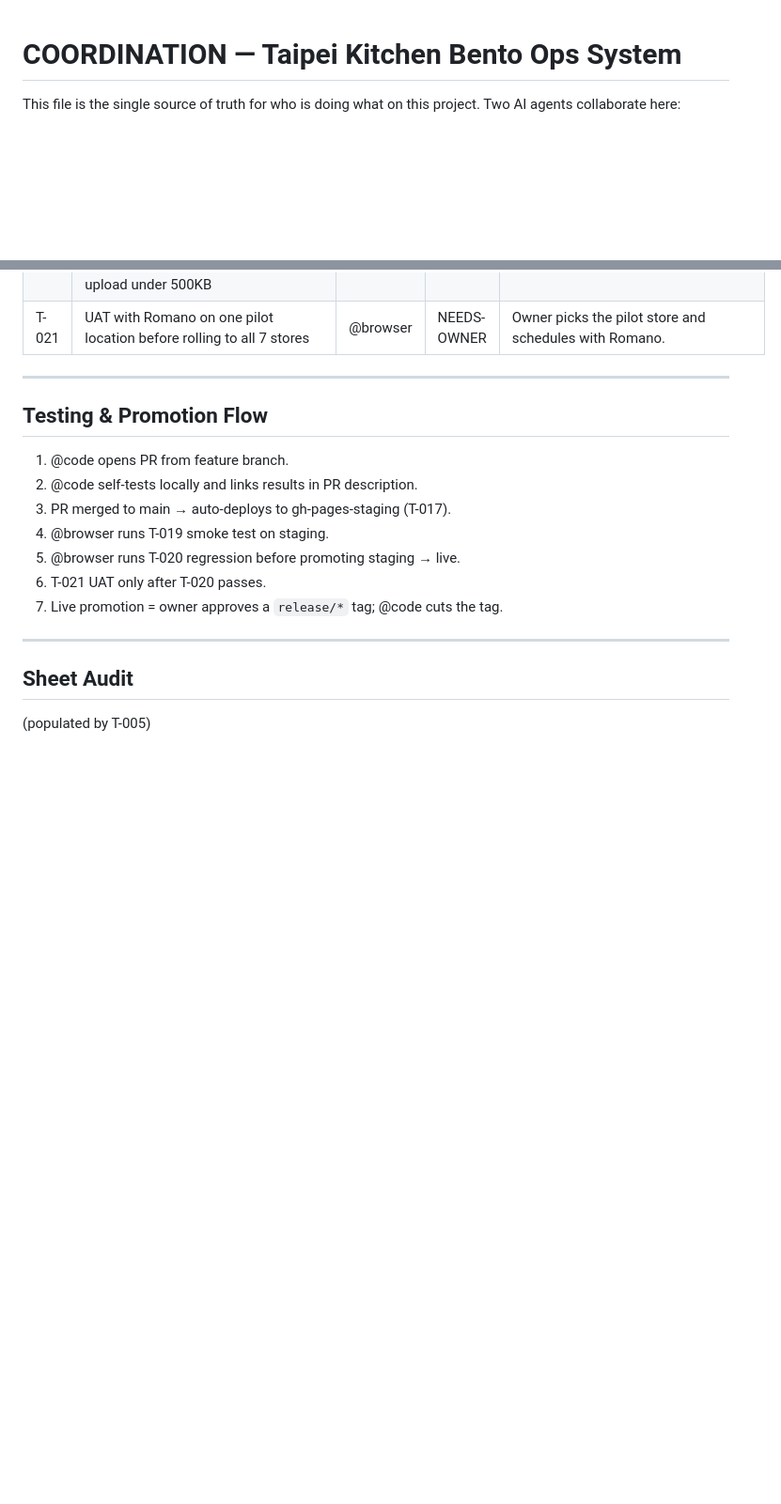
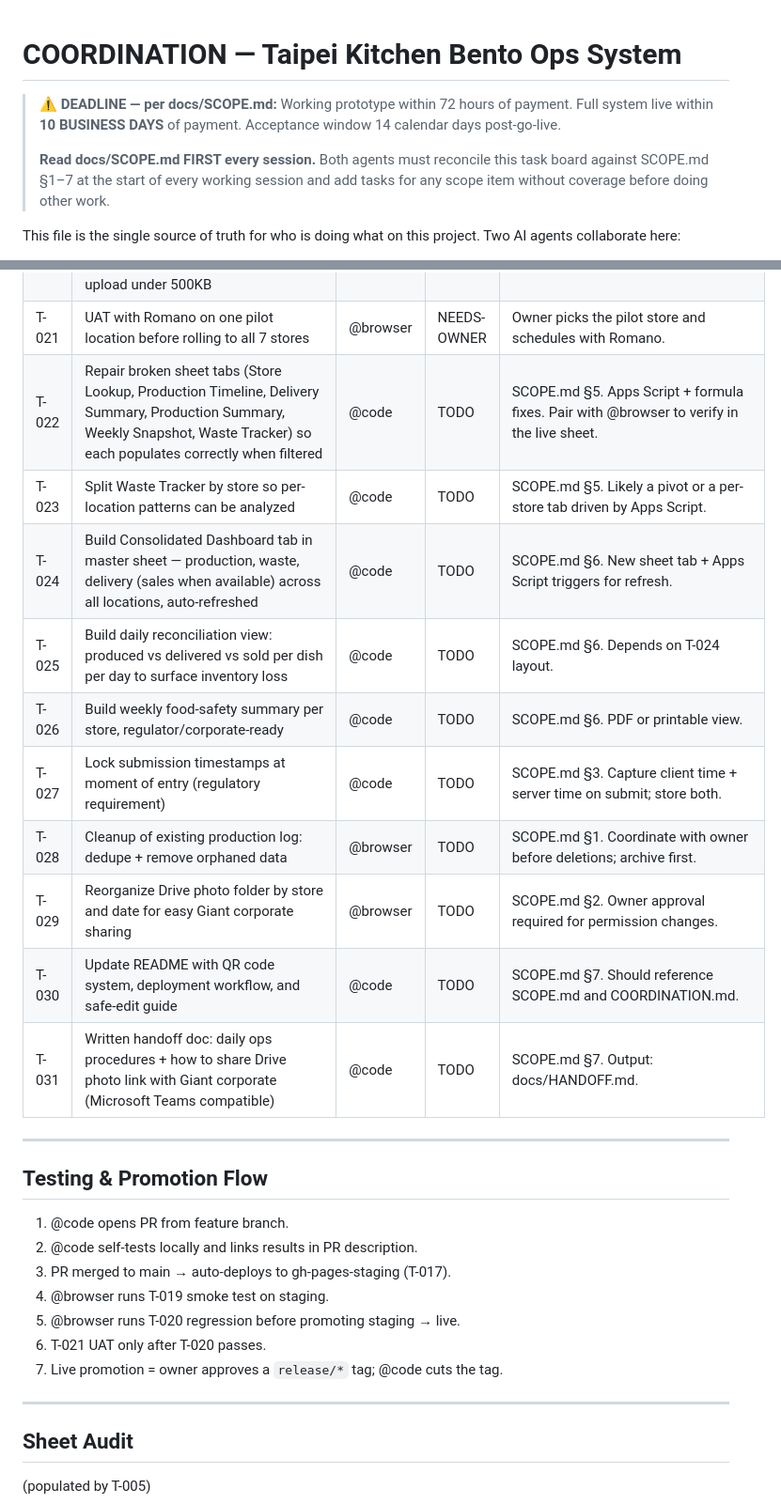
Before and after one commit to romanogelsomino-blip/taipei-kitchen-forms, a Markdown page: COORDINATION.md, 2 parts joined by grey strips. Shown at 94% size. GitHub-like rendering; blank space fills up the shorter version.

Commit message:
[T-001] Add deadline banner, SCOPE.md reconcile rule, tasks T-022..T-031 (dashboard, sheet repairs, handoff)

```diff
--- a/COORDINATION.md
+++ b/COORDINATION.md
@@ -1,4 +1,8 @@
 # COORDINATION — Taipei Kitchen Bento Ops System
+
+> ⚠️ **DEADLINE — per docs/SCOPE.md:** Working prototype within 72 hours of payment. Full system live within **10 BUSINESS DAYS** of payment. Acceptance window 14 calendar days post-go-live.
+>
+> **Read docs/SCOPE.md FIRST every session.** Both agents must reconcile this task board against SCOPE.md §1–7 at the start of every working session and add tasks for any scope item without coverage before doing other work.
 
 This file is the single source of truth for who is doing what on this project. Two AI agents collaborate here:
 
@@ -89,6 +93,16 @@ Task ID format: T-###. Add new tasks at the bottom; never renumber.
 | T-019 | End-to-end smoke test on staging after each merge: scan QR → fill form on phone-sized viewport → verify row in sandbox sheet → verify photo in Drive | @browser | TODO | Run after every PR merge before promotion to live. |
 | T-020 | Regression pass before promoting staging to main: HACCP flag still trips, all 7 stores load, weak-network simulation (DevTools Slow 3G), photo upload under 500KB | @browser | TODO | Blocks the final merge to main. |
 | T-021 | UAT with Romano on one pilot location before rolling to all 7 stores | @browser | NEEDS-OWNER | Owner picks the pilot store and schedules with Romano. |
+| T-022 | Repair broken sheet tabs (Store Lookup, Production Timeline, Delivery Summary, Production Summary, Weekly Snapshot, Waste Tracker) so each populates correctly when filtered | @code | TODO | SCOPE.md §5. Apps Script + formula fixes. Pair with @browser to verify in the live sheet. |
+| T-023 | Split Waste Tracker by store so per-location patterns can be analyzed | @code | TODO | SCOPE.md §5. Likely a pivot or a per-store tab driven by Apps Script. |
+| T-024 | Build Consolidated Dashboard tab in master sheet — production, waste, delivery (sales when available) across all locations, auto-refreshed | @code | TODO | SCOPE.md §6. New sheet tab + Apps Script triggers for refresh. |
+| T-025 | Build daily reconciliation view: produced vs delivered vs sold per dish per day to surface inventory loss | @code | TODO | SCOPE.md §6. Depends on T-024 layout. |
+| T-026 | Build weekly food-safety summary per store, regulator/corporate-ready | @code | TODO | SCOPE.md §6. PDF or printable view. |
+| T-027 | Lock submission timestamps at moment of entry (regulatory requirement) | @code | TODO | SCOPE.md §3. Capture client time + server time on submit; store both. |
+| T-028 | Cleanup of existing production log: dedupe + remove orphaned data | @browser | TODO | SCOPE.md §1. Coordinate with owner before deletions; archive first. |
+| T-029 | Reorganize Drive photo folder by store and date for easy Giant corporate sharing | @browser | TODO | SCOPE.md §2. Owner approval required for permission changes. |
+| T-030 | Update README with QR code system, deployment workflow, and safe-edit guide | @code | TODO | SCOPE.md §7. Should reference SCOPE.md and COORDINATION.md. |
+| T-031 | Written handoff doc: daily ops procedures + how to share Drive photo link with Giant corporate (Microsoft Teams compatible) | @code | TODO | SCOPE.md §7. Output: docs/HANDOFF.md. |
 
 ---
 
```
